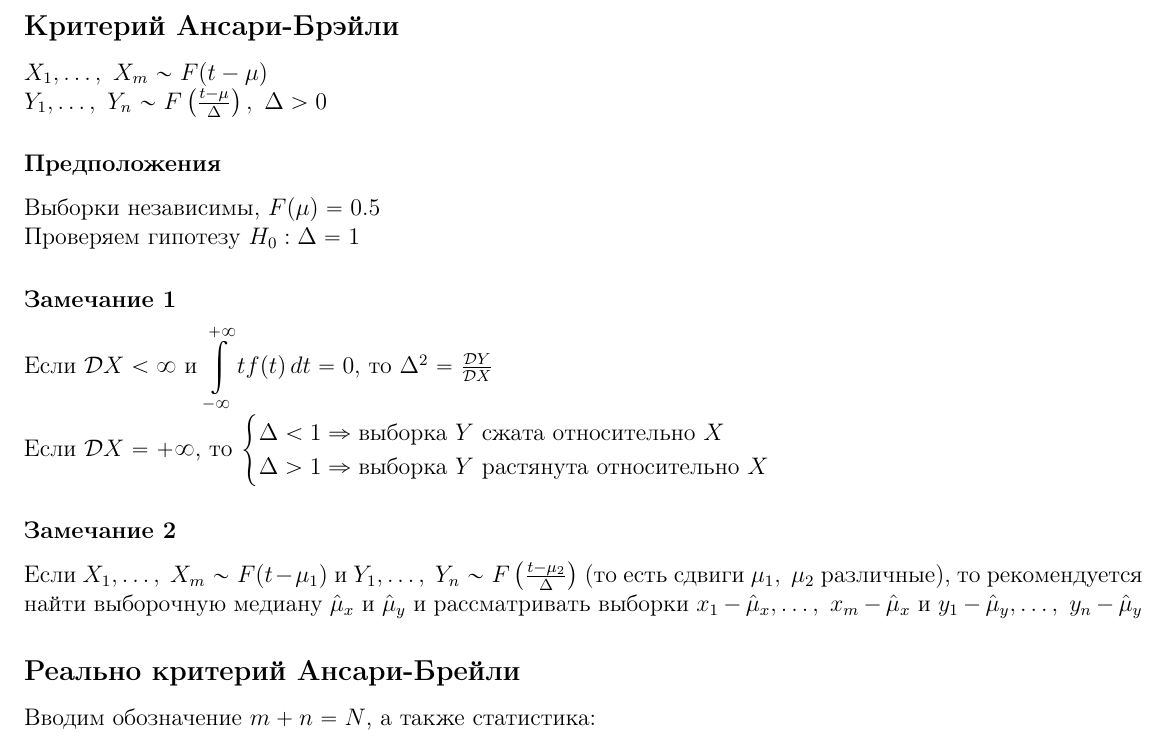
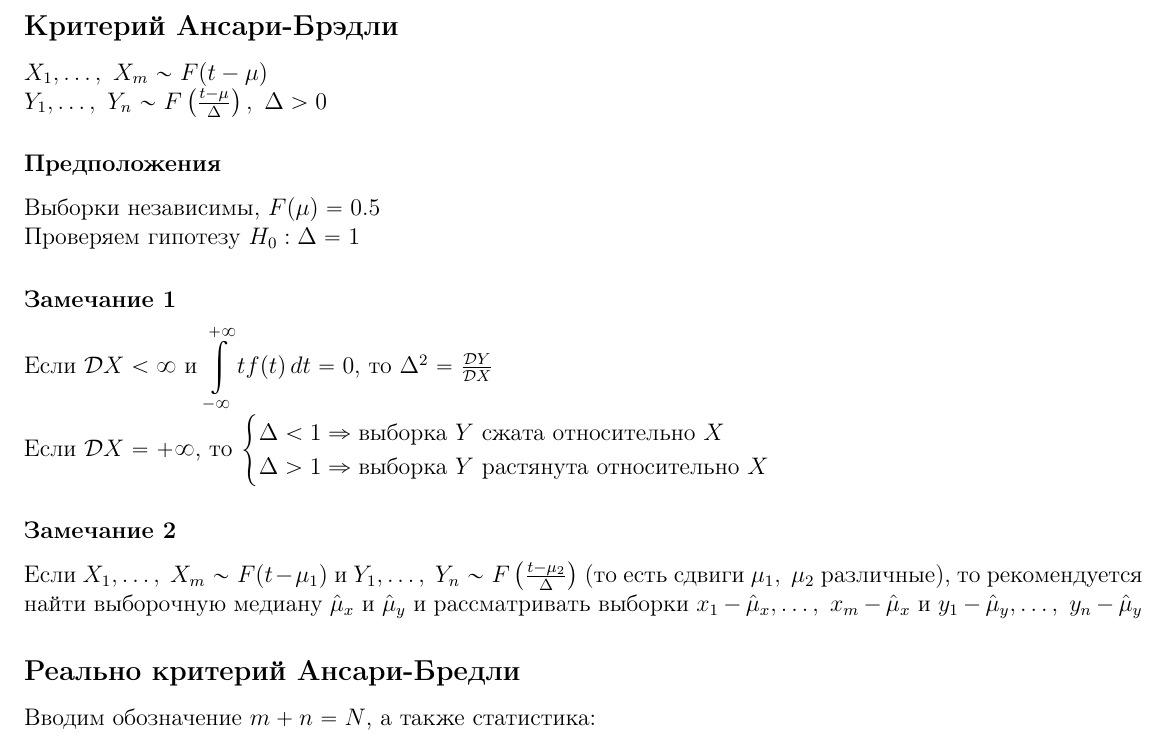
Before and after one commit to BaGGeRTeaMYT/HSE-FCS-SE-231-lessons, a LaTeX document (MatStat/lec.tex): part of page 25 of 44, cut so that both start at the same text. Compiled offline with pdfLaTeX.

Commit message:
fixed misprints

```diff
--- a/MatStat/lec.tex
+++ b/MatStat/lec.tex
@@ -971,7 +971,7 @@ $\tilde S_1^2 > \tilde S_2^2,\ T(x,\ y) = \frac{\tilde S_1^2}{\tilde S_2^2} \sim
 \begin{center}
     \bf Лекция 14 марта
 \end{center}
-\subsection*{Критерий Ансари-Брэйли}
+\subsection*{Критерий Ансари-Брэдли}
 $X_1,\dots,\ X_m \sim F(t - \mu)$\\
 $Y_1,\dots,\ Y_n \sim F\left( \frac{t - \mu}{\Delta} \right),\ \Delta > 0$
 \subsubsection*{Предположения}
@@ -985,7 +985,7 @@ $Y_1,\dots,\ Y_n \sim F\left( \frac{t - \mu}{\Delta} \right),\ \Delta > 0$
 \end{cases}$
 \subsubsection*{Замечание 2}
 Если $X_1,\dots,\ X_m \sim F(t - \mu_1)$ и $Y_1,\dots,\ Y_n \sim F\left( \frac{t - \mu_2}{\Delta} \right)$ (то есть сдвиги $\mu_1,\ \mu_2$ различные), то рекомендуется найти выборочную медиану $\hat \mu_x$ и $\hat \mu_y$ и рассматривать выборки $x_1 - \hat \mu_x,\dots,\ x_m - \hat \mu_x$ и $y_1 - \hat \mu_y,\dots,\ y_n - \hat\mu_y$
-\subsection*{Реально критерий Ансари-Брейли}
+\subsection*{Реально критерий Ансари-Бредли}
 Вводим обозначение $m + n = N$, а также статистика:
 \[A_{m,\ n} = \sum_{i = 1}^{N} \left( \frac{N + 1}{2} - \left| R_i - \frac{N + 1}{2} \right| \right)\]
 Здесь $R_i$ --- ранг $X_i$ в объединённой выборке. По своей сути $\left| R_i - \frac{N + 1}{2} \right|$ есть расстояние до ближайшего конца выборки (если мы пронумеруем выборку в прямом и в обратном порядке, то каждый элемент получит минимальный из номеров).\\
```
Also changed, not shown: MatStat/lec.pdf.
